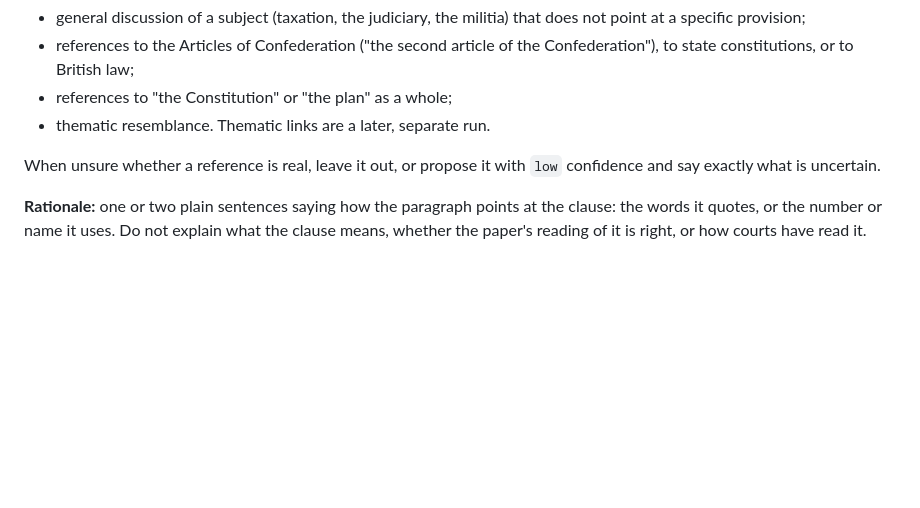
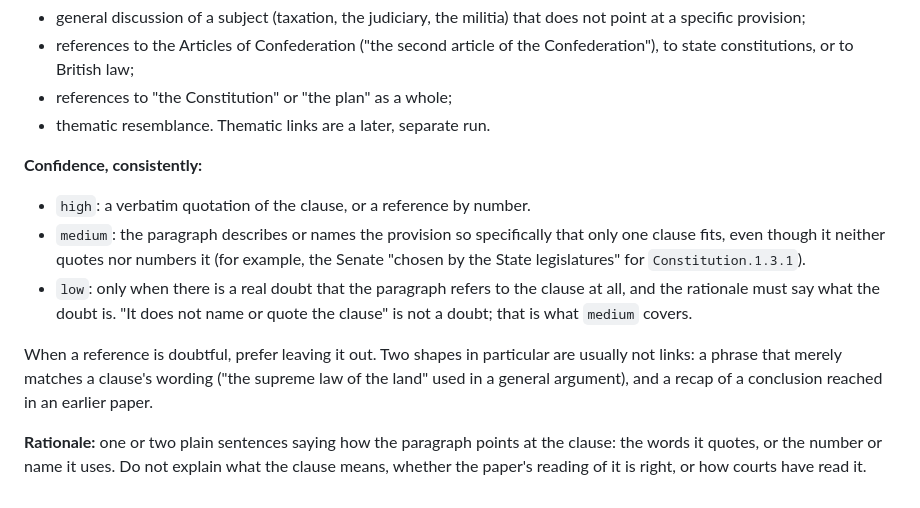
Before and after one commit to jackhale98/respublica, a Markdown page: docs/linking.md, the part around the change. Drawn GitHub-style; blank space fills up the shorter version.

Commit message:
Linking guide: define confidence levels consistently
The independent check of phase 3 found linkers used "low" both for real
doubt and for references that merely do not quote or number a clause.
The guide now ties high/medium/low to concrete tests and names the two
shapes of reference that are usually not links.

Co-Authored-By: Claude Opus 5.5 <noreply@anthropic.com>
Claude-Session: https://claude.ai/code/session_01UX7MCbFogMkxSy45e2zUPF

```diff
--- a/docs/linking.md
+++ b/docs/linking.md
@@ -71,8 +71,21 @@ written).
 - references to "the Constitution" or "the plan" as a whole;
 - thematic resemblance. Thematic links are a later, separate run.
 
-When unsure whether a reference is real, leave it out, or propose it with
-`low` confidence and say exactly what is uncertain.
+**Confidence, consistently:**
+
+- `high`: a verbatim quotation of the clause, or a reference by number.
+- `medium`: the paragraph describes or names the provision so specifically
+  that only one clause fits, even though it neither quotes nor numbers it
+  (for example, the Senate "chosen by the State legislatures" for
+  `Constitution.1.3.1`).
+- `low`: only when there is a real doubt that the paragraph refers to the
+  clause at all, and the rationale must say what the doubt is. "It does not
+  name or quote the clause" is not a doubt; that is what `medium` covers.
+
+When a reference is doubtful, prefer leaving it out. Two shapes in
+particular are usually not links: a phrase that merely matches a clause's
+wording ("the supreme law of the land" used in a general argument), and a
+recap of a conclusion reached in an earlier paper.
 
 **Rationale:** one or two plain sentences saying how the paragraph points at
 the clause: the words it quotes, or the number or name it uses. Do not explain
```
